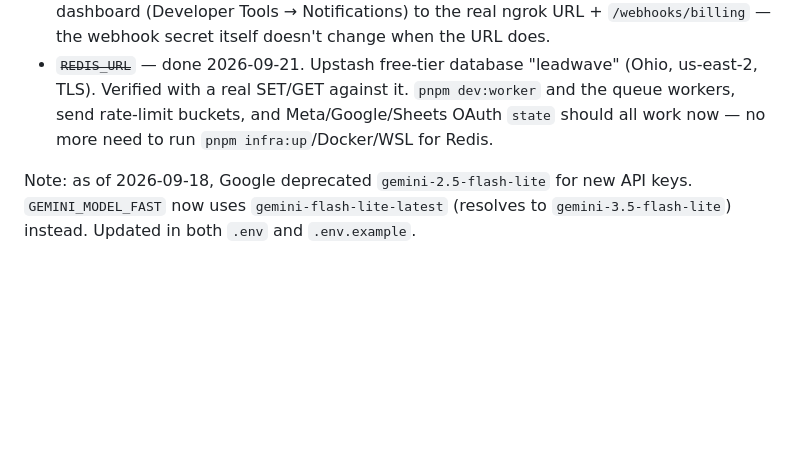
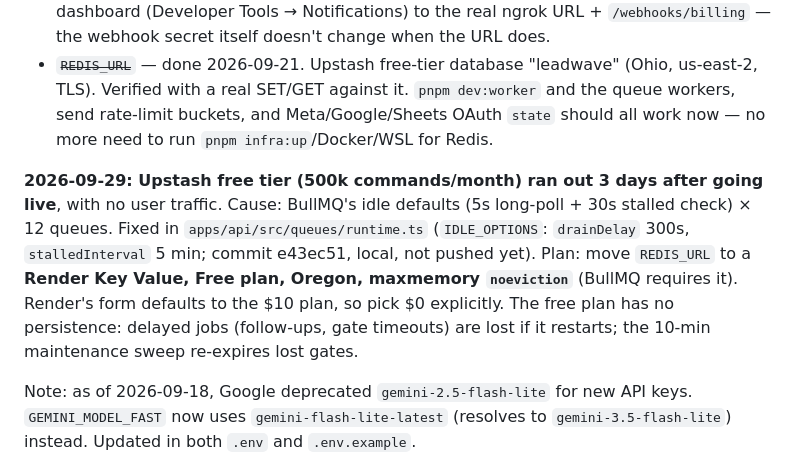
Before and after one commit to emudassar/leadwave, a Markdown page: HANDOFF.md, the part around the change. GitHub-like rendering; blank space fills up the shorter version.

Commit message:
Record the Redis free-tier overrun and the move to Render Key Value
Co-Authored-By: Claude Opus 5.5 <noreply@anthropic.com>

```diff
--- a/HANDOFF.md
+++ b/HANDOFF.md
@@ -282,6 +282,15 @@ plainly when they are missing.
   queue workers, send rate-limit buckets, and Meta/Google/Sheets OAuth `state` should all
   work now — no more need to run `pnpm infra:up`/Docker/WSL for Redis.
 
+**2026-09-29: Upstash free tier (500k commands/month) ran out 3 days after going live**,
+with no user traffic. Cause: BullMQ's idle defaults (5s long-poll + 30s stalled check) × 12
+queues. Fixed in `apps/api/src/queues/runtime.ts` (`IDLE_OPTIONS`: `drainDelay` 300s,
+`stalledInterval` 5 min; commit e43ec51, local, not pushed yet). Plan: move `REDIS_URL` to a
+**Render Key Value, Free plan, Oregon, maxmemory `noeviction`** (BullMQ requires it). Render's
+form defaults to the $10 plan, so pick $0 explicitly. The free plan has no persistence:
+delayed jobs (follow-ups, gate timeouts) are lost if it restarts; the 10-min maintenance
+sweep re-expires lost gates.
+
 Note: as of 2026-09-18, Google deprecated `gemini-2.5-flash-lite` for new API keys.
 `GEMINI_MODEL_FAST` now uses `gemini-flash-lite-latest` (resolves to `gemini-3.5-flash-lite`)
 instead. Updated in both `.env` and `.env.example`.
```
